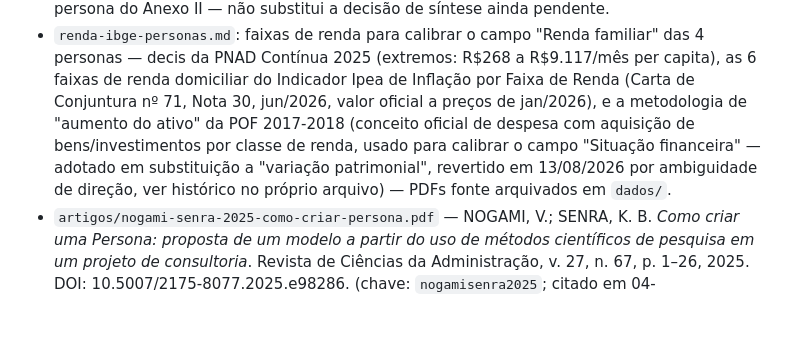
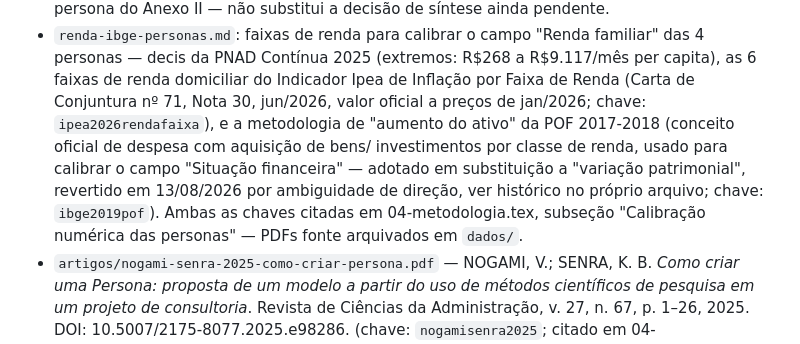
Before and after one commit to kuelka/TemplateLatexIDP, a Markdown page: bibliografia/README.md, the part around the change. Rendered like a GitHub page; blank space fills up the shorter version.

Commit message:
Anota chaves bib e local de citacao no bullet de renda-ibge-personas.md
Ponta solta do commit anterior (c564a63): o bullet de
renda-ibge-personas.md no README foi atualizado para descrever
"aumento do ativo" em vez de "variacao patrimonial", mas ficou sem as
anotacoes de chave bib e local de citacao que todo o resto do arquivo
usa. Adiciona "(chave: ipea2026rendafaixa)" e "(chave: ibge2019pof)"
aos PDFs correspondentes, e nota que ambas sao citadas em
04-metodologia.tex, no paragrafo "Calibracao numerica das personas".

```diff
--- a/bibliografia/README.md
+++ b/bibliografia/README.md
@@ -106,13 +106,15 @@ Nenhum tem citação no corpo do texto ainda.
   familiar" das 4 personas — decis da PNAD Contínua 2025 (extremos:
   R$268 a R$9.117/mês per capita), as 6 faixas de renda domiciliar do
   Indicador Ipea de Inflação por Faixa de Renda (Carta de Conjuntura
-  nº 71, Nota 30, jun/2026, valor oficial a preços de jan/2026), e a
-  metodologia de "aumento do ativo" da POF 2017-2018 (conceito oficial
-  de despesa com aquisição de bens/investimentos por classe de renda,
-  usado para calibrar o campo "Situação financeira" — adotado em
-  substituição a "variação patrimonial", revertido em 13/08/2026 por
-  ambiguidade de direção, ver histórico no próprio arquivo) — PDFs
-  fonte arquivados em `dados/`.
+  nº 71, Nota 30, jun/2026, valor oficial a preços de jan/2026; chave:
+  `ipea2026rendafaixa`), e a metodologia de "aumento do ativo" da POF
+  2017-2018 (conceito oficial de despesa com aquisição de bens/
+  investimentos por classe de renda, usado para calibrar o campo
+  "Situação financeira" — adotado em substituição a "variação
+  patrimonial", revertido em 13/08/2026 por ambiguidade de direção,
+  ver histórico no próprio arquivo; chave: `ibge2019pof`). Ambas as
+  chaves citadas em 04-metodologia.tex, subseção "Calibração numérica
+  das personas" — PDFs fonte arquivados em `dados/`.
 - `artigos/nogami-senra-2025-como-criar-persona.pdf` — NOGAMI, V.;
   SENRA, K. B. *Como criar uma Persona: proposta de um modelo a partir
   do uso de métodos científicos de pesquisa em um projeto de
```
